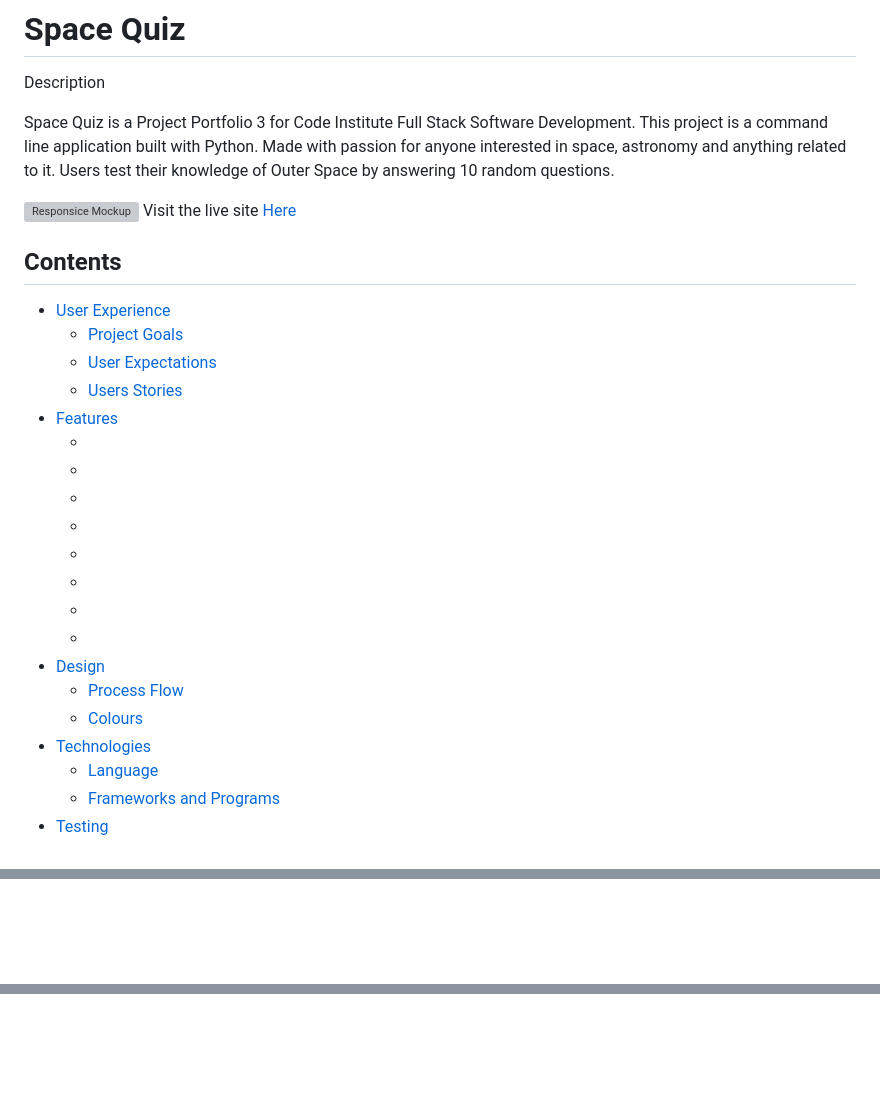
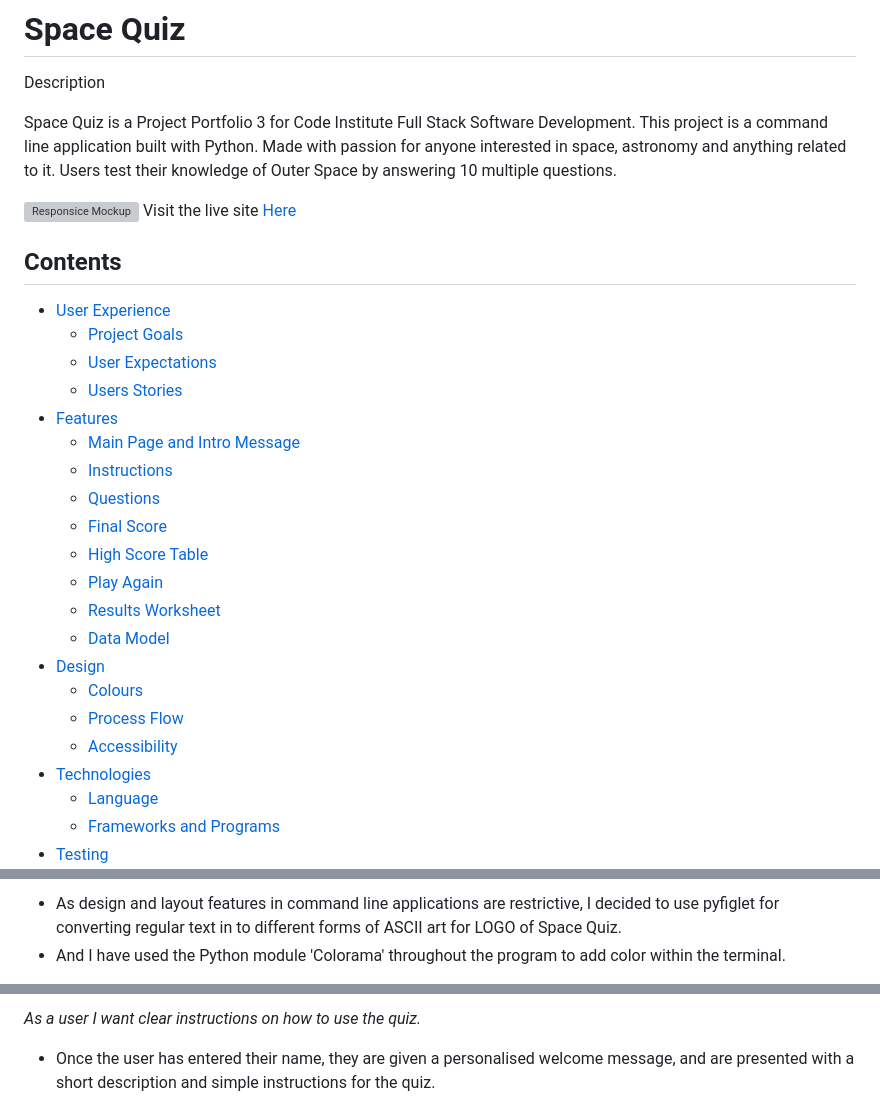
Before and after one commit to AstaJoks/space-quiz, a Markdown page: README.md, 3 parts joined by grey strips. Drawn GitHub-style; blank space fills up the shorter version; grey boxes are pictures that could not be loaded.

```diff
--- a/README.md
+++ b/README.md
@@ -3,7 +3,7 @@
 Description
 
 Space Quiz is a Project Portfolio 3 for Code Institute Full Stack Software Development. This project is a command line application built with Python.
-Made with passion for anyone interested in space, astronomy and anything related to it. Users test their knowledge of Outer Space by answering 10 random questions.
+Made with passion for anyone interested in space, astronomy and anything related to it. Users test their knowledge of Outer Space by answering 10 multiple questions.
 
 ![Responsice Mockup](https://res.cloudinary.com/dcydt01ed/image/upload/v1681601846/space_quiz_gehn8l.png)
 Visit the live site [Here](https://space-quiz-pp3.herokuapp.com/)
@@ -15,17 +15,18 @@ Visit the live site [Here](https://space-quiz-pp3.herokuapp.com/)
   - [User Expectations](#user-expectations)
   - [Users Stories](#users-stories)
 - [Features](#features)
-  - [](#)
-  - [](#)
-  - [](#)
-  - [](#)
-  - [](#)
-  - [](#)
-  - [](#)
-  - [](#)
+  - [Main Page and Intro Message](#main-page-and-intro-message)
+  - [Instructions](#instructions)
+  - [Questions](#questions)
+  - [Final Score](#final-score)
+  - [High Score Table](#high-score-table)
+  - [Play Again](#play-again)
+  - [Results Worksheet](#results-worksheet)
+  - [Data Model](#data-model)
 - [Design](#design)
+  - [Colours](#colours)
   - [Process Flow](#process-flow)
-  - [Colours](#colours)
+  - [Accessibility](accessibility)
 - [Technologies](#technologies)
   - [Language](#language)
   - [Frameworks and Programs](#frameworks-and-programs)
@@ -78,3 +79,5 @@ Visit the live site [Here](https://space-quiz-pp3.herokuapp.com/)
 
-###
+ - As design and layout features in command line applications are restrictive, I decided to use pyfiglet for converting regular text in to different forms
+of ASCII art for LOGO of Space Quiz.
+ - And I have used the Python module 'Colorama' throughout the program to add color within the terminal.
 
@@ -84,5 +88,5 @@ Visit the live site [Here](https://space-quiz-pp3.herokuapp.com/)
 
-###
+*As a user I want clear instructions on how to use the quiz.*
 
-  -
+ - Once the user has entered their name, they are given a personalised welcome message, and are presented with a short description and simple instructions for the quiz.
 
```
Also changed, not shown: other parts of README.md (+66 -26 lines).
